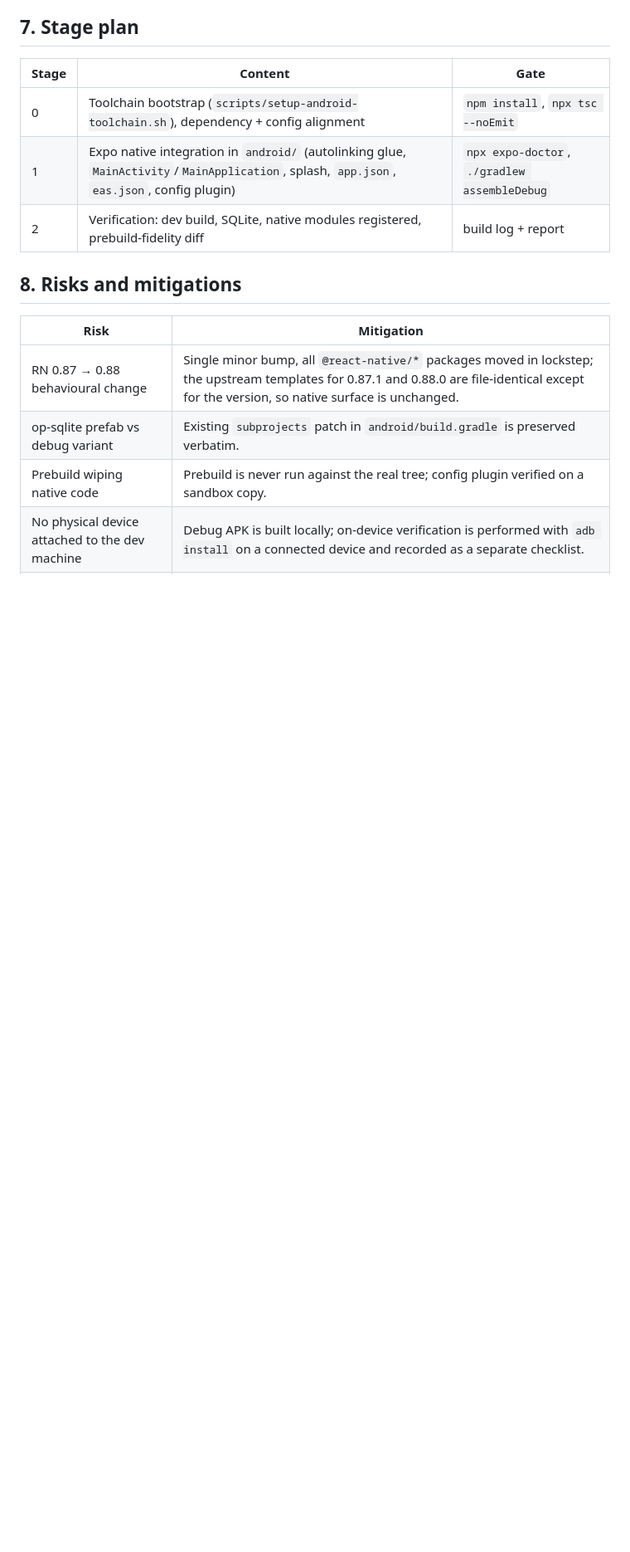
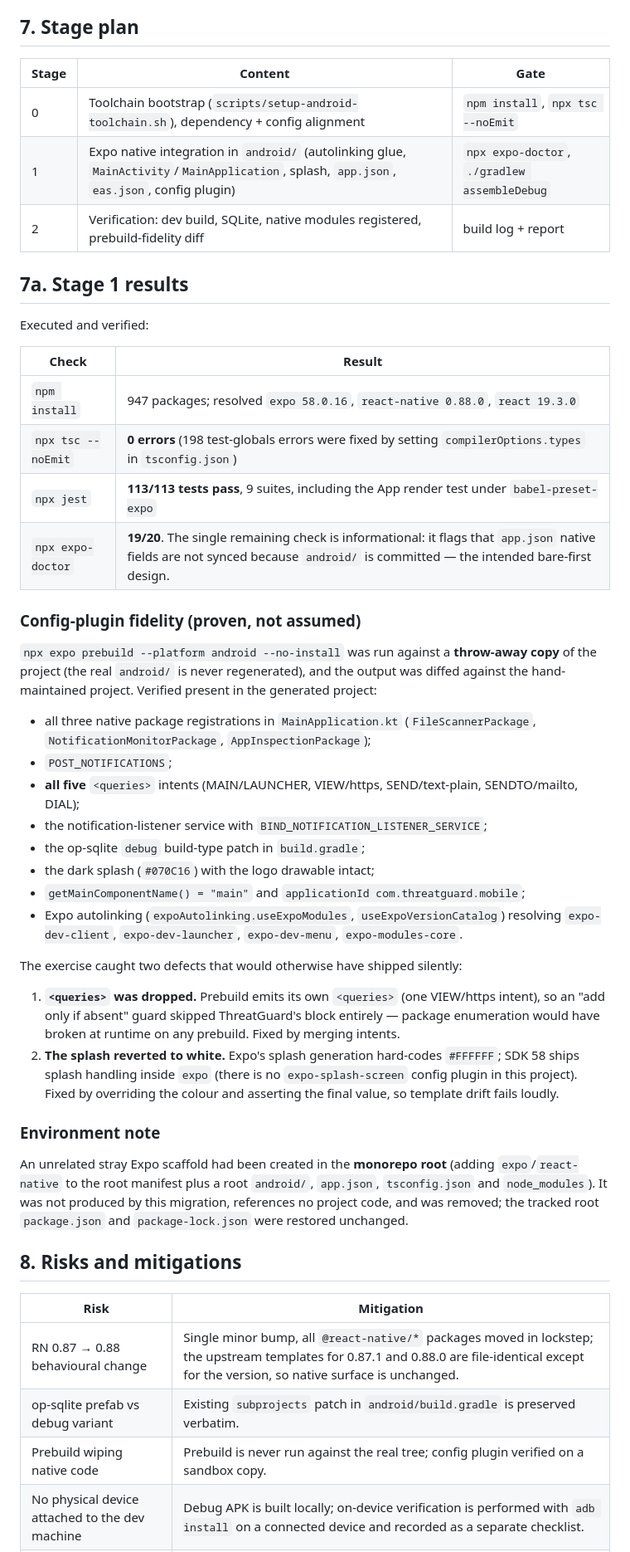
Before and after one commit to shxrxf-code/cybershield, a Markdown page: docs/migration/expo-migration-report.md, the part around the change. Shown at 83% size. Drawn GitHub-style; blank space fills up the shorter version.

Commit message:
docs(migration): record Stage 1 results and verified prebuild fidelity
Co-Authored-By: Claude Opus 4.8 (1M context) <noreply@anthropic.com>

```diff
--- a/docs/migration/expo-migration-report.md
+++ b/docs/migration/expo-migration-report.md
@@ -187,6 +187,57 @@ reproduced them byte-for-byte.
 | 1 | Expo native integration in `android/` (autolinking glue, `MainActivity`/`MainApplication`, splash, `app.json`, `eas.json`, config plugin) | `npx expo-doctor`, `./gradlew assembleDebug` |
 | 2 | Verification: dev build, SQLite, native modules registered, prebuild-fidelity diff | build log + report |
 
+## 7a. Stage 1 results
+
+Executed and verified:
+
+| Check | Result |
+| --- | --- |
+| `npm install` | 947 packages; resolved `expo 58.0.16`, `react-native 0.88.0`, `react 19.3.0` |
+| `npx tsc --noEmit` | **0 errors** (198 test-globals errors were fixed by setting `compilerOptions.types` in `tsconfig.json`) |
+| `npx jest` | **113/113 tests pass**, 9 suites, including the App render test under `babel-preset-expo` |
+| `npx expo-doctor` | **19/20**. The single remaining check is informational: it flags that `app.json` native fields are not synced because `android/` is committed — the intended bare-first design. |
+
+### Config-plugin fidelity (proven, not assumed)
+
+`npx expo prebuild --platform android --no-install` was run against a
+**throw-away copy** of the project (the real `android/` is never regenerated),
+and the output was diffed against the hand-maintained project. Verified present
+in the generated project:
+
+* all three native package registrations in `MainApplication.kt`
+  (`FileScannerPackage`, `NotificationMonitorPackage`, `AppInspectionPackage`);
+* `POST_NOTIFICATIONS`;
+* **all five** `<queries>` intents (MAIN/LAUNCHER, VIEW/https, SEND/text-plain,
+  SENDTO/mailto, DIAL);
+* the notification-listener service with `BIND_NOTIFICATION_LISTENER_SERVICE`;
+* the op-sqlite `debug` build-type patch in `build.gradle`;
+* the dark splash (`#070C16`) with the logo drawable intact;
+* `getMainComponentName() = "main"` and `applicationId com.threatguard.mobile`;
+* Expo autolinking (`expoAutolinking.useExpoModules`, `useExpoVersionCatalog`)
+  resolving `expo-dev-client`, `expo-dev-launcher`, `expo-dev-menu`,
+  `expo-modules-core`.
+
+The exercise caught two defects that would otherwise have shipped silently:
+
+1. **`<queries>` was dropped.** Prebuild emits its own `<queries>` (one
+   VIEW/https intent), so an "add only if absent" guard skipped ThreatGuard's
+   block entirely — package enumeration would have broken at runtime on any
+   prebuild. Fixed by merging intents.
+2. **The splash reverted to white.** Expo's splash generation hard-codes
+   `#FFFFFF`; SDK 58 ships splash handling inside `expo` (there is no
+   `expo-splash-screen` config plugin in this project). Fixed by overriding the
+   colour and asserting the final value, so template drift fails loudly.
+
+### Environment note
+
+An unrelated stray Expo scaffold had been created in the **monorepo root**
+(adding `expo`/`react-native` to the root manifest plus a root `android/`,
+`app.json`, `tsconfig.json` and `node_modules`). It was not produced by this
+migration, references no project code, and was removed; the tracked root
+`package.json` and `package-lock.json` were restored unchanged.
+
+
 ## 8. Risks and mitigations
 
 | Risk | Mitigation |
```
